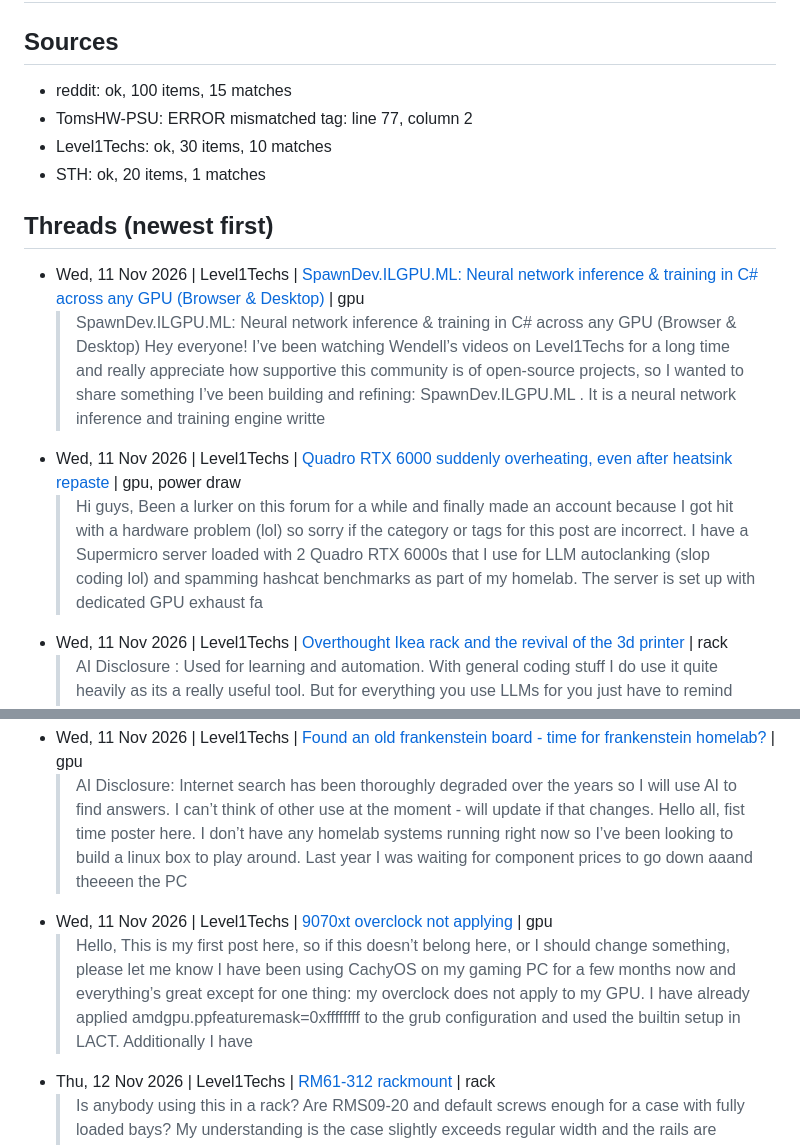
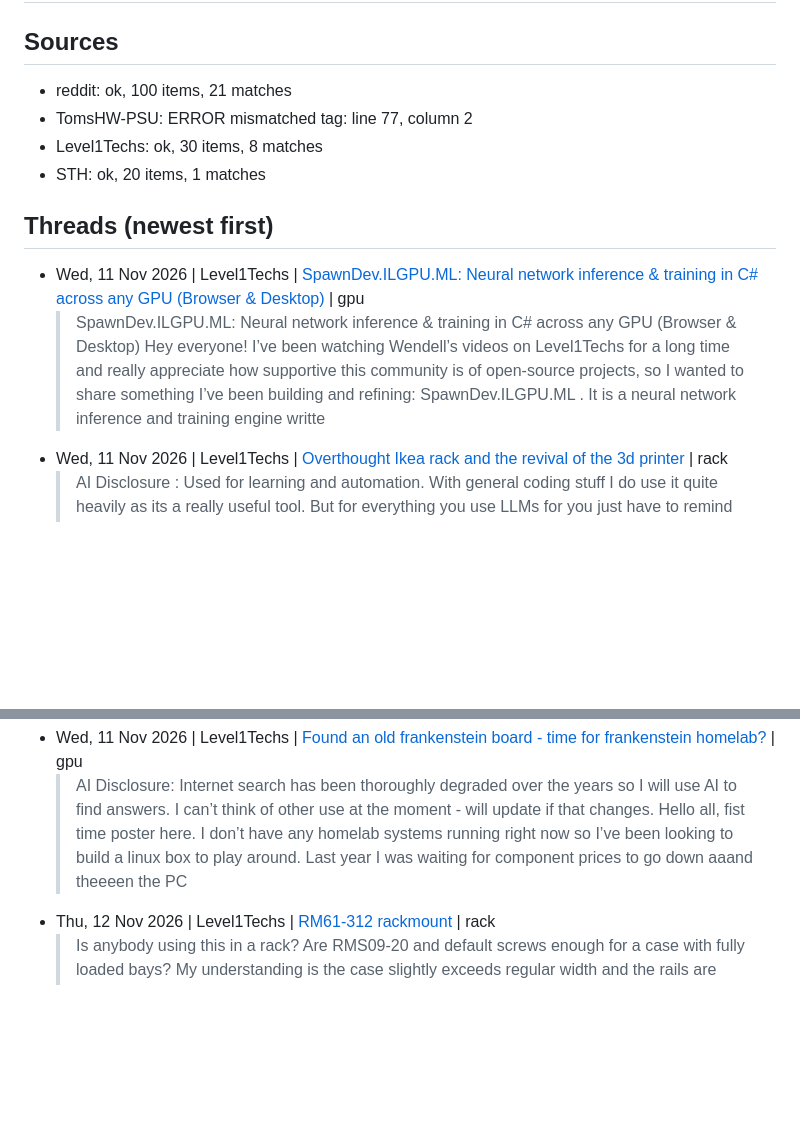
Before and after one commit to SweetLeaf420smoke/RackMatch-WEBSITE, a Markdown page: leads/leads.md, 2 parts joined by grey strips. Drawn GitHub-style; blank space fills up the shorter version.

Commit message:
Update leads

```diff
--- a/leads/leads.md
+++ b/leads/leads.md
@@ -2,24 +2,20 @@
 
 ## Sources
-- reddit: ok, 100 items, 15 matches
+- reddit: ok, 100 items, 21 matches
 - TomsHW-PSU: ERROR mismatched tag: line 77, column 2
-- Level1Techs: ok, 30 items, 10 matches
+- Level1Techs: ok, 30 items, 8 matches
 - STH: ok, 20 items, 1 matches
 
 ## Threads (newest first)
 
 - Wed, 11 Nov 2026 | Level1Techs | [SpawnDev.ILGPU.ML: Neural network inference & training in C# across any GPU (Browser & Desktop)](https://forum.level1techs.com/t/spawndev-ilgpu-ml-neural-network-inference-training-in-c-across-any-gpu-browser-desktop/260474) | gpu
   > SpawnDev.ILGPU.ML: Neural network inference & training in C# across any GPU (Browser & Desktop) Hey everyone! I’ve been watching Wendell’s videos on Level1Techs for a long time and really appreciate how supportive this community is of open-source projects, so I wanted to share something I’ve been building and refining: SpawnDev.ILGPU.ML . It is a neural network inference and training engine writte
-- Wed, 11 Nov 2026 | Level1Techs | [Quadro RTX 6000 suddenly overheating, even after heatsink repaste](https://forum.level1techs.com/t/quadro-rtx-6000-suddenly-overheating-even-after-heatsink-repaste/260434) | gpu, power draw
-  > Hi guys, Been a lurker on this forum for a while and finally made an account because I got hit with a hardware problem (lol) so sorry if the category or tags for this post are incorrect. I have a Supermicro server loaded with 2 Quadro RTX 6000s that I use for LLM autoclanking (slop coding lol) and spamming hashcat benchmarks as part of my homelab. The server is set up with dedicated GPU exhaust fa
 - Wed, 11 Nov 2026 | Level1Techs | [Overthought Ikea rack and the revival of the 3d printer](https://forum.level1techs.com/t/overthought-ikea-rack-and-the-revival-of-the-3d-printer/260463) | rack
   > AI Disclosure : Used for learning and automation. With general coding stuff I do use it quite heavily as its a really useful tool. But for everything you use LLMs for you just have to remind yourself constantly that the funny number box will not say that whatever you are doing is stupid and you should feel bad. TLDR: IKEA workbench into a server rack I have 3 servers in tower PC cases scattered al
 - Wed, 11 Nov 2026 | Level1Techs | [It's time to build out my homelab](https://forum.level1techs.com/t/its-time-to-build-out-my-homelab/260451) | rack
   > AI Disclosure: I’m not planning on using AI but if I do I will edit this. Hello everybody I’ve been a tech enthusiast for quite a while now I consider myself to have a good bit of knowledge but sadly not as much practical experience as I’d like but that will be changing with my homelab Here are my plans and projects for Devember Convert my bedroom’s closet into a server closet, The plan: Clear out
 - Wed, 11 Nov 2026 | Level1Techs | [Found an old frankenstein board - time for frankenstein homelab?](https://forum.level1techs.com/t/found-an-old-frankenstein-board-time-for-frankenstein-homelab/260459) | gpu
   > AI Disclosure: Internet search has been thoroughly degraded over the years so I will use AI to find answers. I can’t think of other use at the moment - will update if that changes. Hello all, fist time poster here. I don’t have any homelab systems running right now so I’ve been looking to build a linux box to play around. Last year I was waiting for component prices to go down aaand theeeen the PC
-- Wed, 11 Nov 2026 | Level1Techs | [9070xt overclock not applying](https://forum.level1techs.com/t/9070xt-overclock-not-applying/260436) | gpu
-  > Hello, This is my first post here, so if this doesn’t belong here, or I should change something, please let me know I have been using CachyOS on my gaming PC for a few months now and everything’s great except for one thing: my overclock does not apply to my GPU. I have already applied amdgpu.ppfeaturemask=0xffffffff to the grub configuration and used the builtin setup in LACT. Additionally I have
 - Thu, 12 Nov 2026 | Level1Techs | [RM61-312 rackmount](https://forum.level1techs.com/t/rm61-312-rackmount/260479) | rack
   > Is anybody using this in a rack? Are RMS09-20 and default screws enough for a case with fully loaded bays? My understanding is the case slightly exceeds regular width and the rails are smaller as a consequence, is that right? 1 post - 1 participant Read full topic
 - Thu, 12 Nov 2026 | Level1Techs | [Looking for Suggestions for a truly full featured X99 Board. All suggestions welcome](https://forum.level1techs.com/t/looking-for-suggestions-for-a-truly-full-featured-x99-board-all-suggestions-welcome/260484) | gpu, psu
```
Also changed, not shown: other parts of leads/leads.md (+43 -31 lines).
